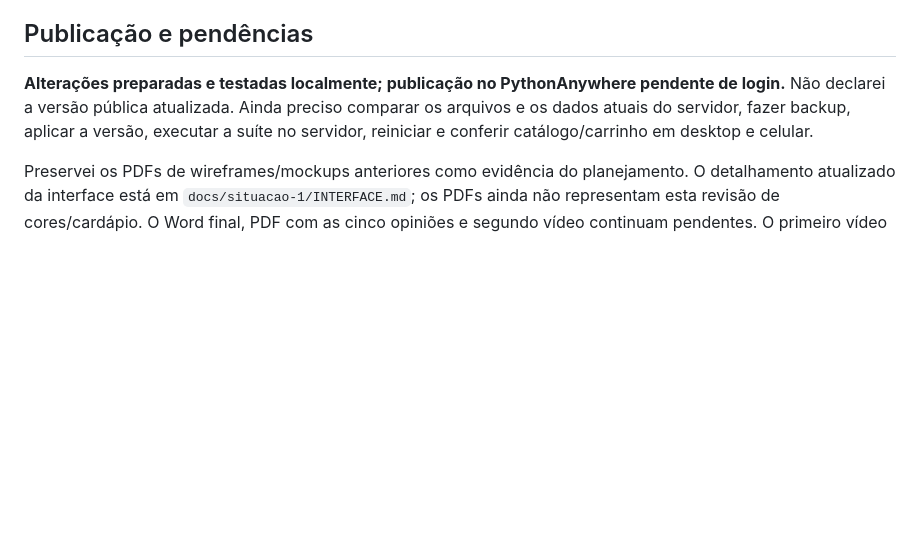
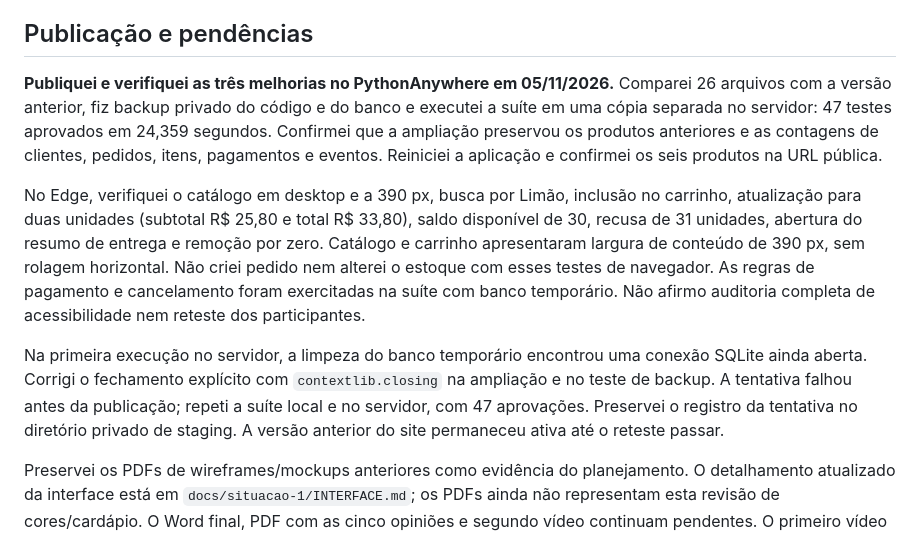
Before and after one commit to Fabos2005/doce-orbita-pit-ii, a Markdown page: docs/situacao-3/MELHORIAS-FEEDBACK.md, the part around the change. GitHub-like rendering; blank space fills up the shorter version.

Commit message:
Melhorias após feedback: docs/situacao-3/MELHORIAS-FEEDBACK.md

```diff
--- a/docs/situacao-3/MELHORIAS-FEEDBACK.md
+++ b/docs/situacao-3/MELHORIAS-FEEDBACK.md
@@ -34,7 +34,11 @@ Os testes usam bancos temporários. Não equivalem a retestes dos participantes
 
 ## Publicação e pendências
 
-**Alterações preparadas e testadas localmente; publicação no PythonAnywhere pendente de login.** Não declarei a versão pública atualizada. Ainda preciso comparar os arquivos e os dados atuais do servidor, fazer backup, aplicar a versão, executar a suíte no servidor, reiniciar e conferir catálogo/carrinho em desktop e celular.
+**Publiquei e verifiquei as três melhorias no PythonAnywhere em 05/11/2026.** Comparei 26 arquivos com a versão anterior, fiz backup privado do código e do banco e executei a suíte em uma cópia separada no servidor: 47 testes aprovados em 24,359 segundos. Confirmei que a ampliação preservou os produtos anteriores e as contagens de clientes, pedidos, itens, pagamentos e eventos. Reiniciei a aplicação e confirmei os seis produtos na URL pública.
+
+No Edge, verifiquei o catálogo em desktop e a 390 px, busca por Limão, inclusão no carrinho, atualização para duas unidades (subtotal R$ 25,80 e total R$ 33,80), saldo disponível de 30, recusa de 31 unidades, abertura do resumo de entrega e remoção por zero. Catálogo e carrinho apresentaram largura de conteúdo de 390 px, sem rolagem horizontal. Não criei pedido nem alterei o estoque com esses testes de navegador. As regras de pagamento e cancelamento foram exercitadas na suíte com banco temporário. Não afirmo auditoria completa de acessibilidade nem reteste dos participantes.
+
+Na primeira execução no servidor, a limpeza do banco temporário encontrou uma conexão SQLite ainda aberta. Corrigi o fechamento explícito com `contextlib.closing` na ampliação e no teste de backup. A tentativa falhou antes da publicação; repeti a suíte local e no servidor, com 47 aprovações. Preservei o registro da tentativa no diretório privado de staging. A versão anterior do site permaneceu ativa até o reteste passar.
 
 Preservei os PDFs de wireframes/mockups anteriores como evidência do planejamento. O detalhamento atualizado da interface está em `docs/situacao-1/INTERFACE.md`; os PDFs ainda não representam esta revisão de cores/cardápio. O Word final, PDF com as cinco opiniões e segundo vídeo continuam pendentes. O primeiro vídeo foi informado pelo aluno como gravado, com 9min35s; não o analisei. Não enviei nada à faculdade.
 
```
